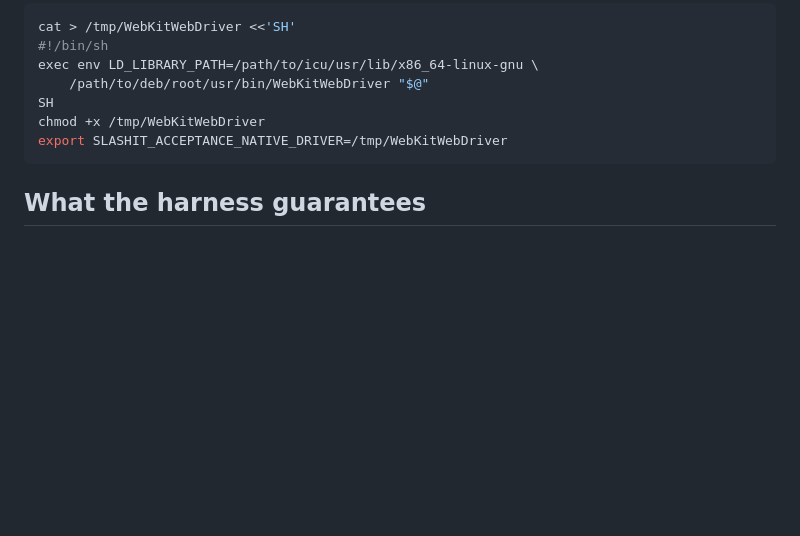
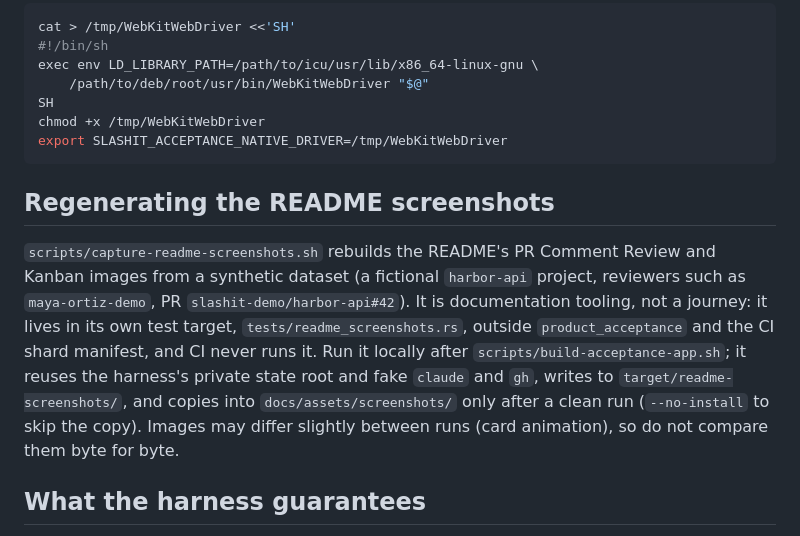
Before and after one commit to BarraDev/slashit, a Markdown page: crates/slashit-acceptance/README.md, the part around the change. GitHub-like rendering; blank space fills up the shorter version.

````diff
--- a/crates/slashit-acceptance/README.md
+++ b/crates/slashit-acceptance/README.md
@@ -104,6 +104,20 @@ chmod +x /tmp/WebKitWebDriver
 export SLASHIT_ACCEPTANCE_NATIVE_DRIVER=/tmp/WebKitWebDriver
 ```
 
+## Regenerating the README screenshots
+
+`scripts/capture-readme-screenshots.sh` rebuilds the README's PR Comment Review
+and Kanban images from a synthetic dataset (a fictional `harbor-api` project,
+reviewers such as `maya-ortiz-demo`, PR `slashit-demo/harbor-api#42`). It is
+documentation tooling, not a journey: it lives in its own test target,
+`tests/readme_screenshots.rs`, outside `product_acceptance` and the CI shard
+manifest, and CI never runs it. Run it locally after
+`scripts/build-acceptance-app.sh`; it reuses the harness's private state root
+and fake `claude` and `gh`, writes to `target/readme-screenshots/`, and copies
+into `docs/assets/screenshots/` only after a clean run (`--no-install` to
+skip the copy). Images may differ slightly between runs (card animation), so
+do not compare them byte for byte.
+
 ## What the harness guarantees
 
 - **Isolation.** Every run gets a fresh `XDG_CONFIG_HOME`, `XDG_DATA_HOME`,
````
Also changed, not shown: README.md (+2 -2 lines), docs/assets/screenshots/dashboard-kanban.jpg (deleted), docs/assets/screenshots/pr-comment-review.png, 5 other files.
